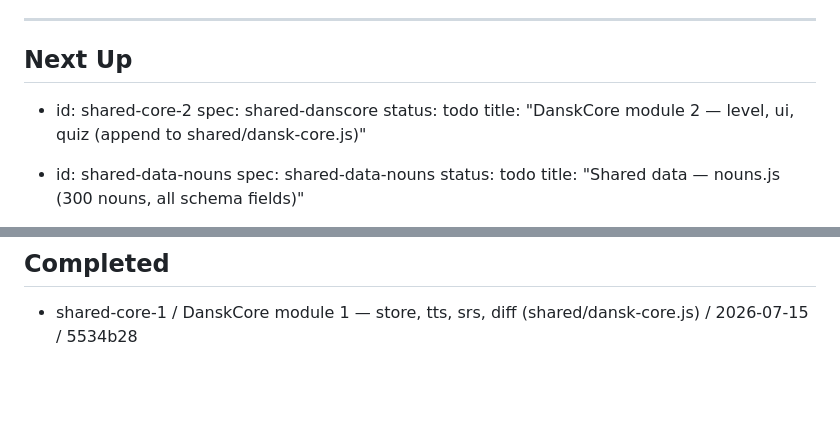
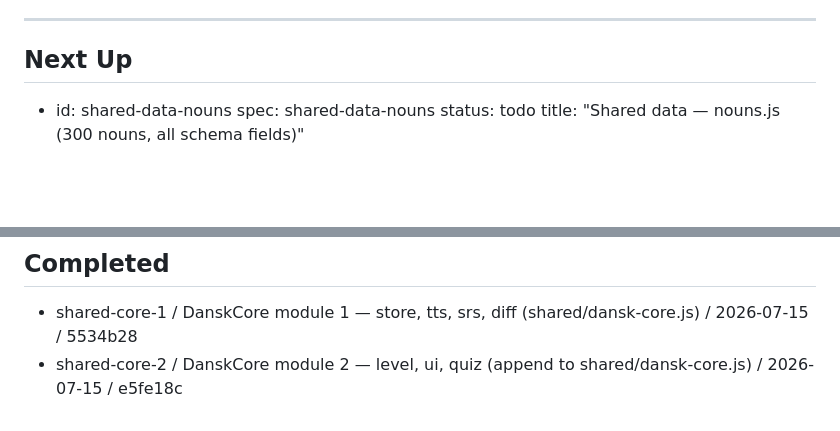
Before and after one commit to tasio1/danske_spiller, a Markdown page: PROGRESS.md, 2 parts joined by grey strips. Rendered like a GitHub page; blank space fills up the shorter version.

Commit message:
chore: update PROGRESS.md after build run

```diff
--- a/PROGRESS.md
+++ b/PROGRESS.md
@@ -70,11 +70,6 @@ Sound `sequence(steps)`: `[{ type, frequency, duration, gain, delay? }]` — ini
 ---
 
 ## Next Up
-
-- id: shared-core-2
-  spec: shared-danscore
-  status: todo
-  title: "DanskCore module 2 — level, ui, quiz (append to shared/dansk-core.js)"
 
 - id: shared-data-nouns
   spec: shared-data-nouns
@@ -180,3 +175,4 @@ Sound `sequence(steps)`: `[{ type, frequency, duration, gain, delay? }]` — ini
 ## Completed
 
 - shared-core-1 / DanskCore module 1 — store, tts, srs, diff (shared/dansk-core.js) / 2026-07-15 / 5534b28
+- shared-core-2 / DanskCore module 2 — level, ui, quiz (append to shared/dansk-core.js) / 2026-07-15 / e5fe18c
```
